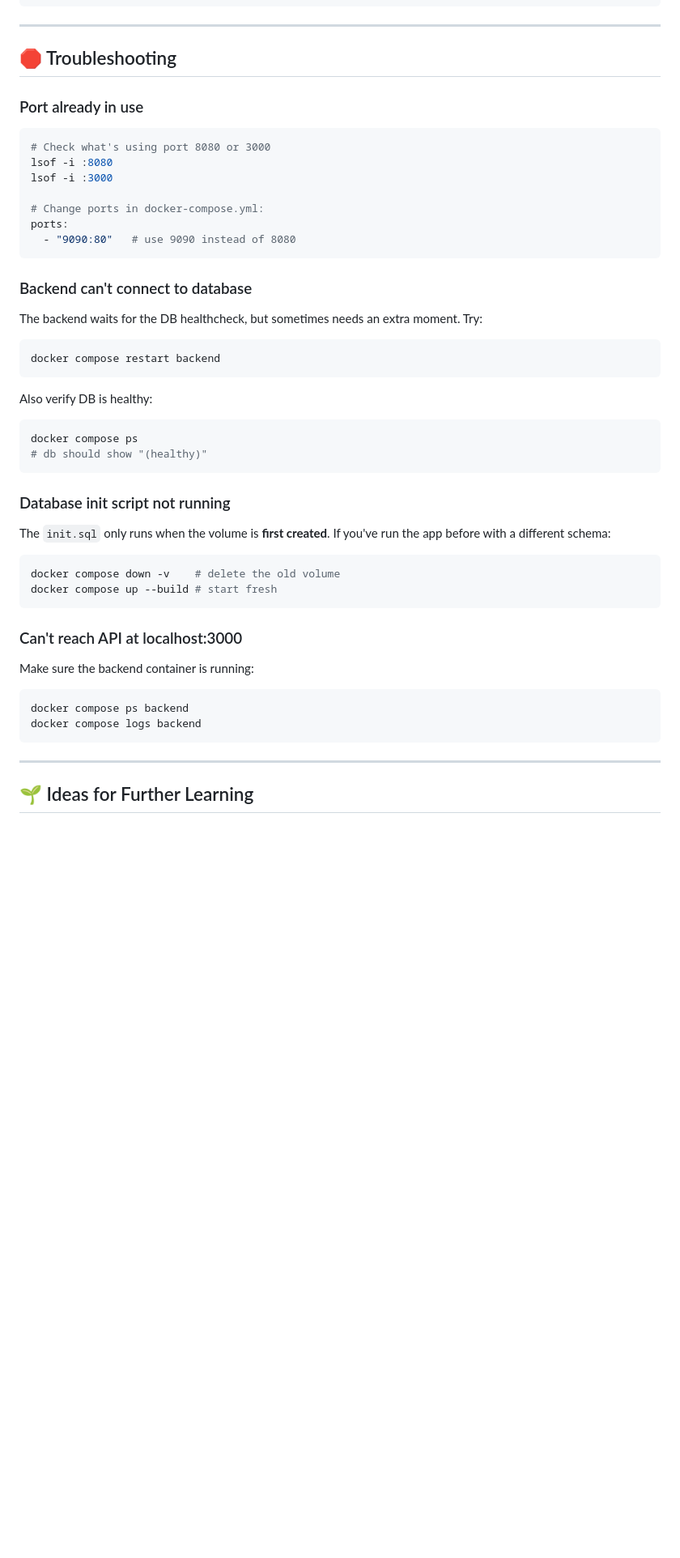
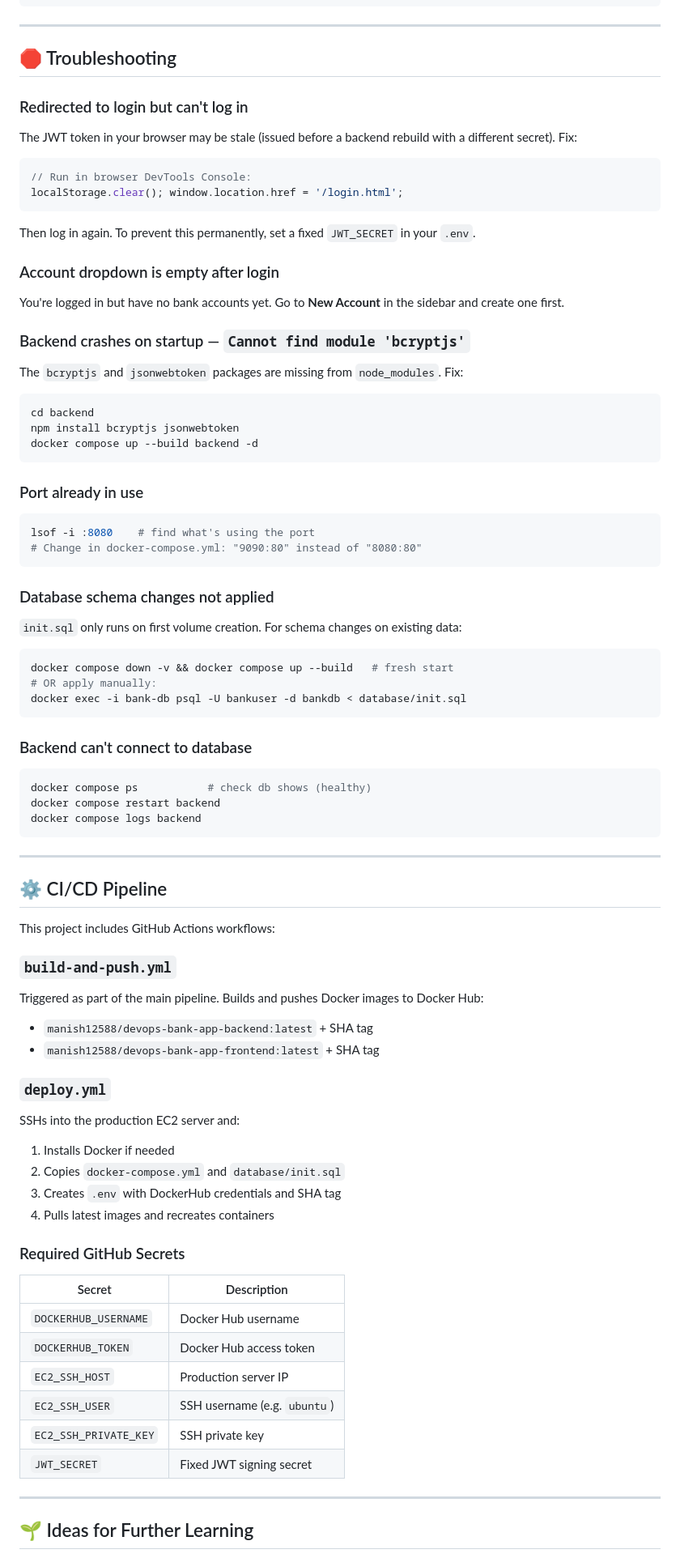
Before and after one commit to Manish12588/DevOps-Bank-App, a Markdown page: README.md, the part around one of its changes. Shown at 81% size. Rendered like a GitHub page; blank space fills up the shorter version.

````diff
--- a/README.md
+++ b/README.md
@@ -314,51 +429,86 @@ docker system prune                # Remove unused images/containers
 
 ## 🛑 Troubleshooting
 
+### Redirected to login but can't log in
+
+The JWT token in your browser may be stale (issued before a backend rebuild with a different secret). Fix:
+
+```javascript
+// Run in browser DevTools Console:
+localStorage.clear(); window.location.href = '/login.html';
+```
+
+Then log in again. To prevent this permanently, set a fixed `JWT_SECRET` in your `.env`.
+
+### Account dropdown is empty after login
+
+You're logged in but have no bank accounts yet. Go to **New Account** in the sidebar and create one first.
+
+### Backend crashes on startup — `Cannot find module 'bcryptjs'`
+
+The `bcryptjs` and `jsonwebtoken` packages are missing from `node_modules`. Fix:
+
+```bash
+cd backend
+npm install bcryptjs jsonwebtoken
+docker compose up --build backend -d
+```
+
 ### Port already in use
 
 ```bash
-# Check what's using port 8080 or 3000
-lsof -i :8080
-lsof -i :3000
+lsof -i :8080    # find what's using the port
+# Change in docker-compose.yml: "9090:80" instead of "8080:80"
+```
 
-# Change ports in docker-compose.yml:
-ports:
-  - "9090:80"   # use 9090 instead of 8080
+### Database schema changes not applied
+
+`init.sql` only runs on first volume creation. For schema changes on existing data:
+
+```bash
+docker compose down -v && docker compose up --build   # fresh start
+# OR apply manually:
+docker exec -i bank-db psql -U bankuser -d bankdb < database/init.sql
 ```
 
 ### Backend can't connect to database
 
-The backend waits for the DB healthcheck, but sometimes needs an extra moment. Try:
-
 ```bash
+docker compose ps           # check db shows (healthy)
 docker compose restart backend
-```
-
-Also verify DB is healthy:
-```bash
-docker compose ps
-# db should show "(healthy)"
-```
-
-### Database init script not running
-
-The `init.sql` only runs when the volume is **first created**. If you've run the app before with a different schema:
-
-```bash
-docker compose down -v    # delete the old volume
-docker compose up --build # start fresh
-```
-
-### Can't reach API at localhost:3000
-
-Make sure the backend container is running:
-
-```bash
-docker compose ps backend
 docker compose logs backend
 ```
 
 ---
 
+## ⚙️ CI/CD Pipeline
+
+This project includes GitHub Actions workflows:
+
+### `build-and-push.yml`
+Triggered as part of the main pipeline. Builds and pushes Docker images to Docker Hub:
+- `manish12588/devops-bank-app-backend:latest` + SHA tag
+- `manish12588/devops-bank-app-frontend:latest` + SHA tag
+
+### `deploy.yml`
+SSHs into the production EC2 server and:
+1. Installs Docker if needed
+2. Copies `docker-compose.yml` and `database/init.sql`
+3. Creates `.env` with DockerHub credentials and SHA tag
+4. Pulls latest images and recreates containers
+
+### Required GitHub Secrets
+
+| Secret | Description |
+|--------|-------------|
+| `DOCKERHUB_USERNAME` | Docker Hub username |
+| `DOCKERHUB_TOKEN` | Docker Hub access token |
+| `EC2_SSH_HOST` | Production server IP |
+| `EC2_SSH_USER` | SSH username (e.g. `ubuntu`) |
+| `EC2_SSH_PRIVATE_KEY` | SSH private key |
+| `JWT_SECRET` | Fixed JWT signing secret |
+
+---
+
 ## 🌱 Ideas for Further Learning
 
````
Also changed, not shown: other parts of README.md (+291 -175 lines).
